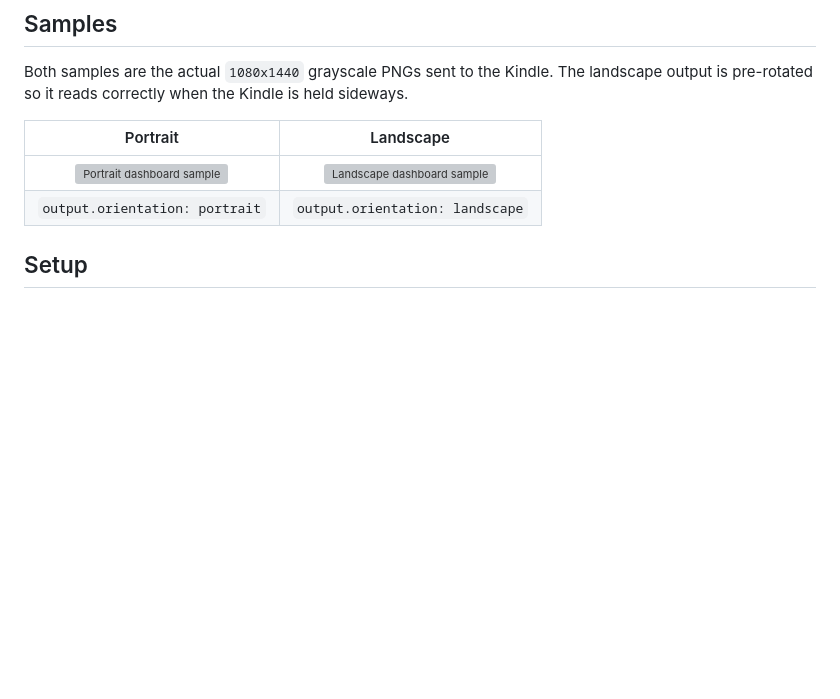
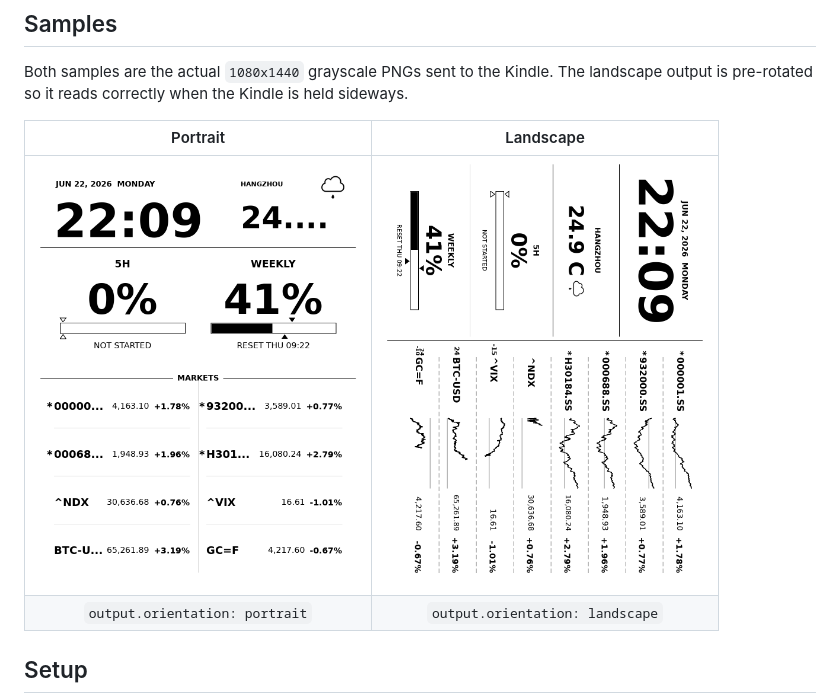
Before and after one commit to HBZHSN/kindle-dash-gen, a Markdown page: README.md, the part around the change. Rendered like a GitHub page; pictures changed too: img/sample-landscape.png (added), img/sample-portrait.png (added); blank space fills up the shorter version; grey boxes are pictures that could not be loaded.

Commit message:
docs: regenerate dashboard samples and fix README image references

```diff
--- a/README.md
+++ b/README.md
@@ -18,7 +18,7 @@ pre-rotated so it reads correctly when the Kindle is held sideways.
 
 | Portrait | Landscape |
 | :---: | :---: |
-| <img src="example.png" width="320" alt="Portrait dashboard sample"> | <img src="dash.png" width="320" alt="Landscape dashboard sample"> |
+| <img src="img/sample-portrait.png" width="320" alt="Portrait dashboard sample"> | <img src="img/sample-landscape.png" width="320" alt="Landscape dashboard sample"> |
 | `output.orientation: portrait` | `output.orientation: landscape` |
 
 ## Setup
```
Also changed, not shown: README.zh-CN.md (+1 -1 lines), 3 other files.
